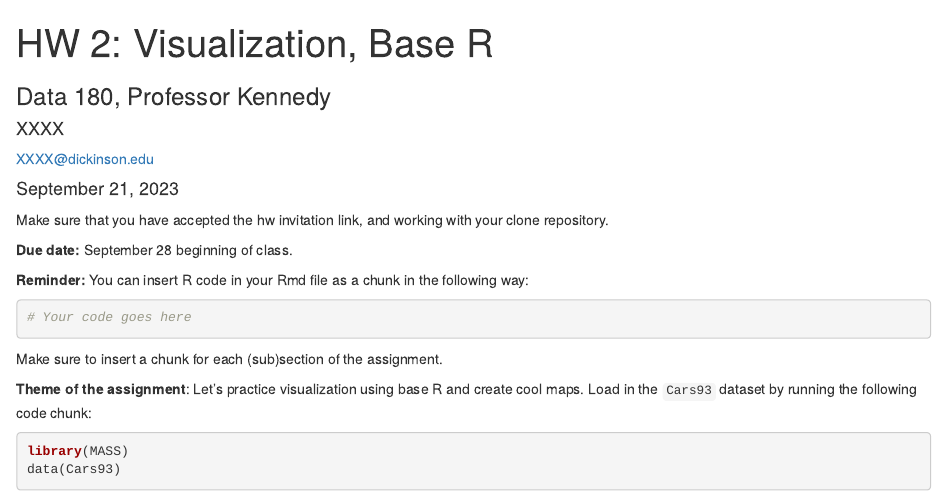
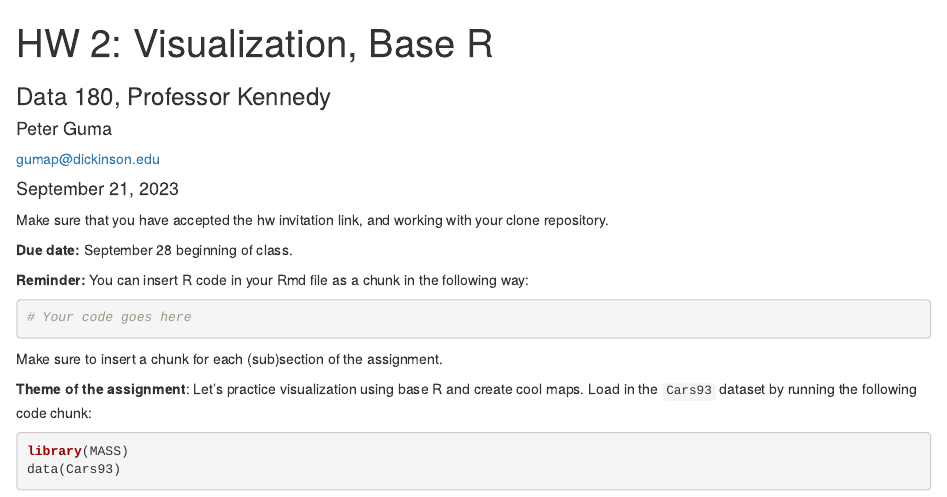
Before and after one commit to Petrus27/DATA-180-PETER-GUMA, an R Markdown document (hw2/hw2.Rmd): the page in a window 1100 px wide, from its top. Rendered offline with R 4.5, knitr and Pandoc, with nearby package versions.

Commit message:
Added name and email to HW2

```diff
--- a/hw2/hw2.Rmd
+++ b/hw2/hw2.Rmd
@@ -2,8 +2,8 @@
 title: "HW 2: Visualization, Base R"
 subtitle: "Data 180, Professor Kennedy"
 author:
-  name: "XXXX"
-  email: "XXXX@dickinson.edu"
+  name: "Peter Guma"
+  email: "gumap@dickinson.edu"
 date: '`r format(Sys.Date(), "%B %d, %Y")`' # no need to change date since this line grabs today's date
 output:
   html_document
```
